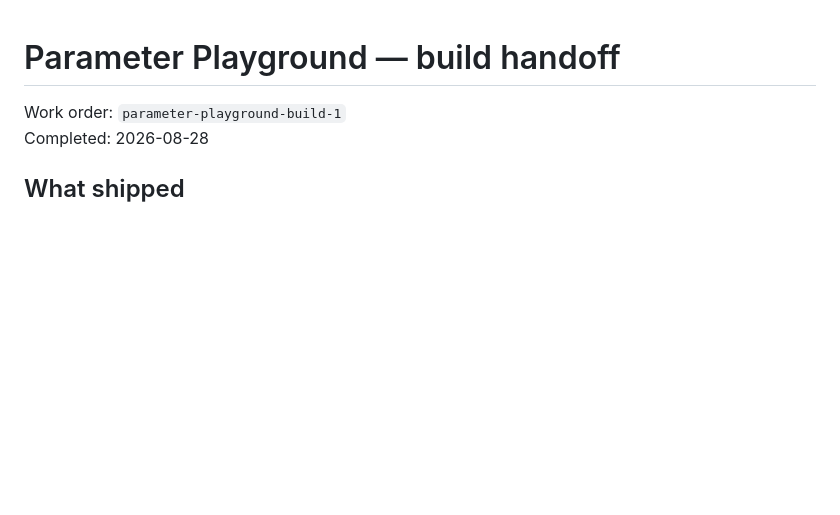
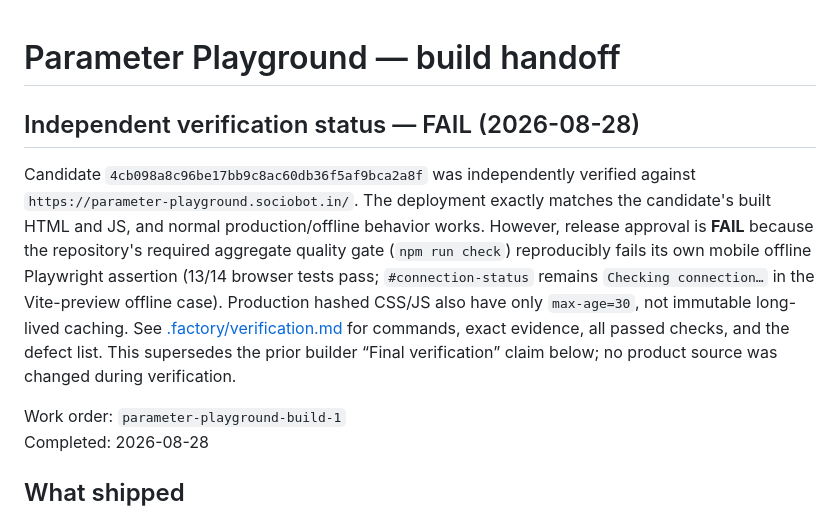
Before and after one commit to B-Divyesh/sf-parameter-playground, a Markdown page: .factory/handoff.md, the part around the change. Rendered like a GitHub page; blank space fills up the shorter version.

Commit message:
docs: add independent verification report

```diff
--- a/.factory/handoff.md
+++ b/.factory/handoff.md
@@ -1,4 +1,8 @@
 # Parameter Playground — build handoff
+
+## Independent verification status — FAIL (2026-08-28)
+
+Candidate `4cb098a8c96be17bb9c8ac60db36f5af9bca2a8f` was independently verified against `https://parameter-playground.sociobot.in/`. The deployment exactly matches the candidate's built HTML and JS, and normal production/offline behavior works. However, release approval is **FAIL** because the repository's required aggregate quality gate (`npm run check`) reproducibly fails its own mobile offline Playwright assertion (13/14 browser tests pass; `#connection-status` remains `Checking connection…` in the Vite-preview offline case). Production hashed CSS/JS also have only `max-age=30`, not immutable long-lived caching. See [.factory/verification.md](verification.md) for commands, exact evidence, all passed checks, and the defect list. This supersedes the prior builder “Final verification” claim below; no product source was changed during verification.
 
 Work order: `parameter-playground-build-1`
 Completed: 2026-08-28
```
Also changed, not shown: .factory/verification.md (added, +50 -0 lines).
